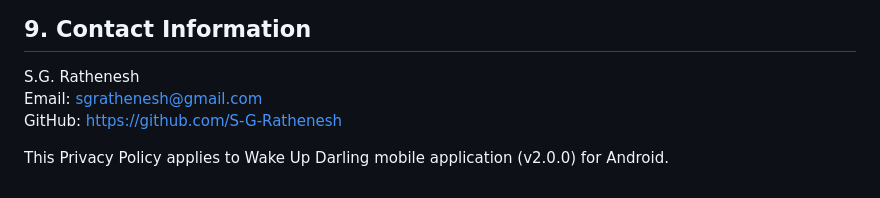
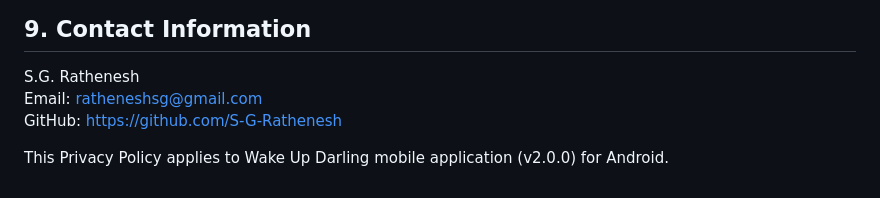
Before and after one commit to S-G-Rathenesh/wake-up-darling, a Markdown page: PRIVACY_POLICY.md, the part around the change. Rendered like a GitHub page.

Commit message:
Update contact email in privacy policy

```diff
--- a/PRIVACY_POLICY.md
+++ b/PRIVACY_POLICY.md
@@ -164,7 +164,7 @@ This policy may be updated from time to time. Continued use of the App after upd
 ## 9. Contact Information
 
 S.G. Rathenesh
-Email: sgrathenesh@gmail.com
+Email: ratheneshsg@gmail.com
 GitHub: https://github.com/S-G-Rathenesh
 
 This Privacy Policy applies to Wake Up Darling mobile application (v2.0.0) for Android.
```
